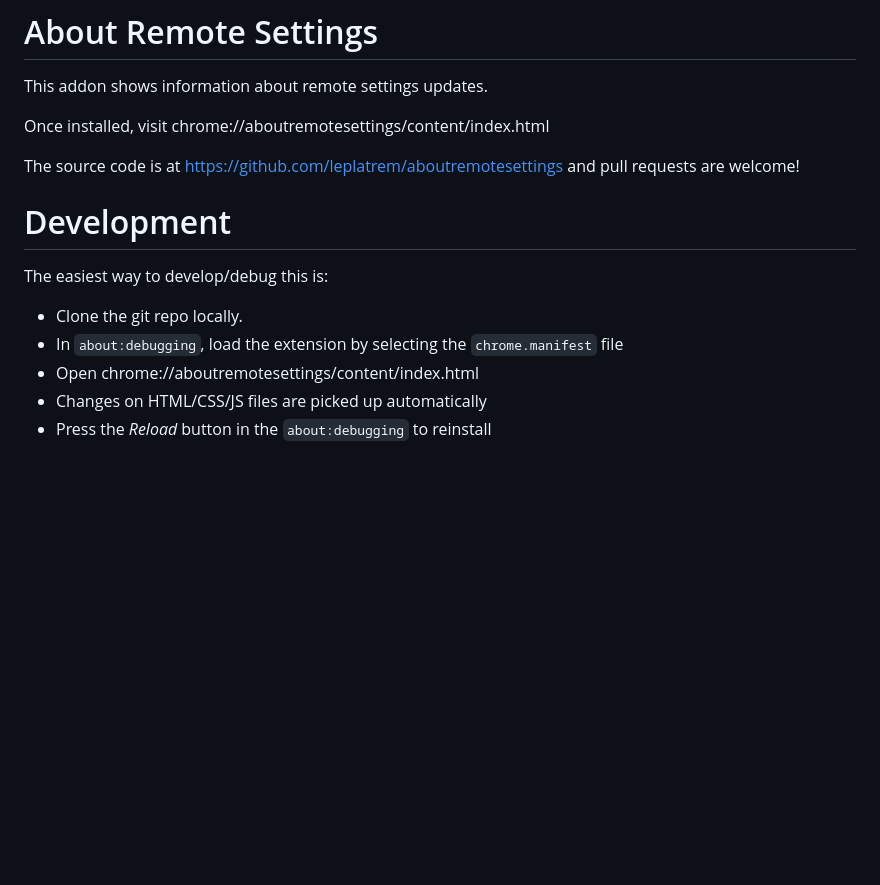
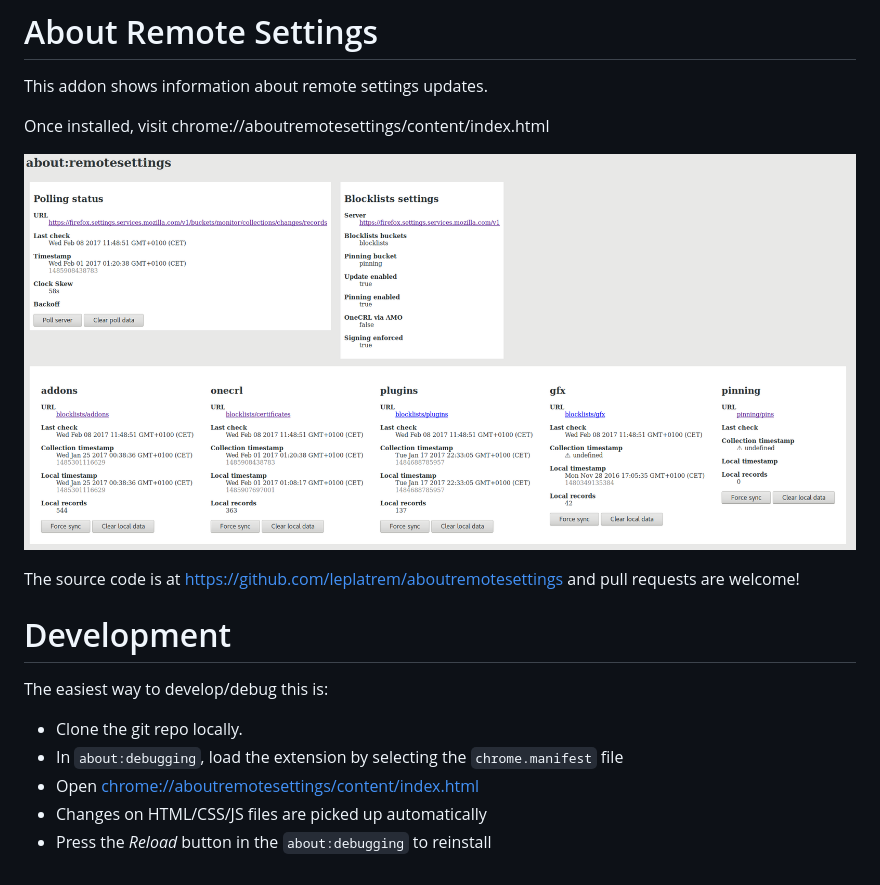
Before and after one commit to mozilla-extensions/remote-settings-devtools, a Markdown page: README.md, the part around the change. GitHub-like rendering; pictures changed too: screenshot.png (added); blank space fills up the shorter version.

Commit message:
Add screenshot

```diff
--- a/README.md
+++ b/README.md
@@ -3,6 +3,8 @@
 This addon shows information about remote settings updates.
 
 Once installed, visit chrome://aboutremotesettings/content/index.html
+
+![](screenshot.png)
 
 The source code is at https://github.com/leplatrem/aboutremotesettings and pull requests
 are welcome!
@@ -13,6 +15,6 @@ The easiest way to develop/debug this is:
 
 * Clone the git repo locally.
 * In `about:debugging`, load the extension by selecting the `chrome.manifest` file
-* Open chrome://aboutremotesettings/content/index.html
+* Open [chrome://aboutremotesettings/content/index.html](chrome://aboutremotesettings/content/index.html)
 * Changes on HTML/CSS/JS files are picked up automatically
 * Press the *Reload* button in the `about:debugging` to reinstall
```
